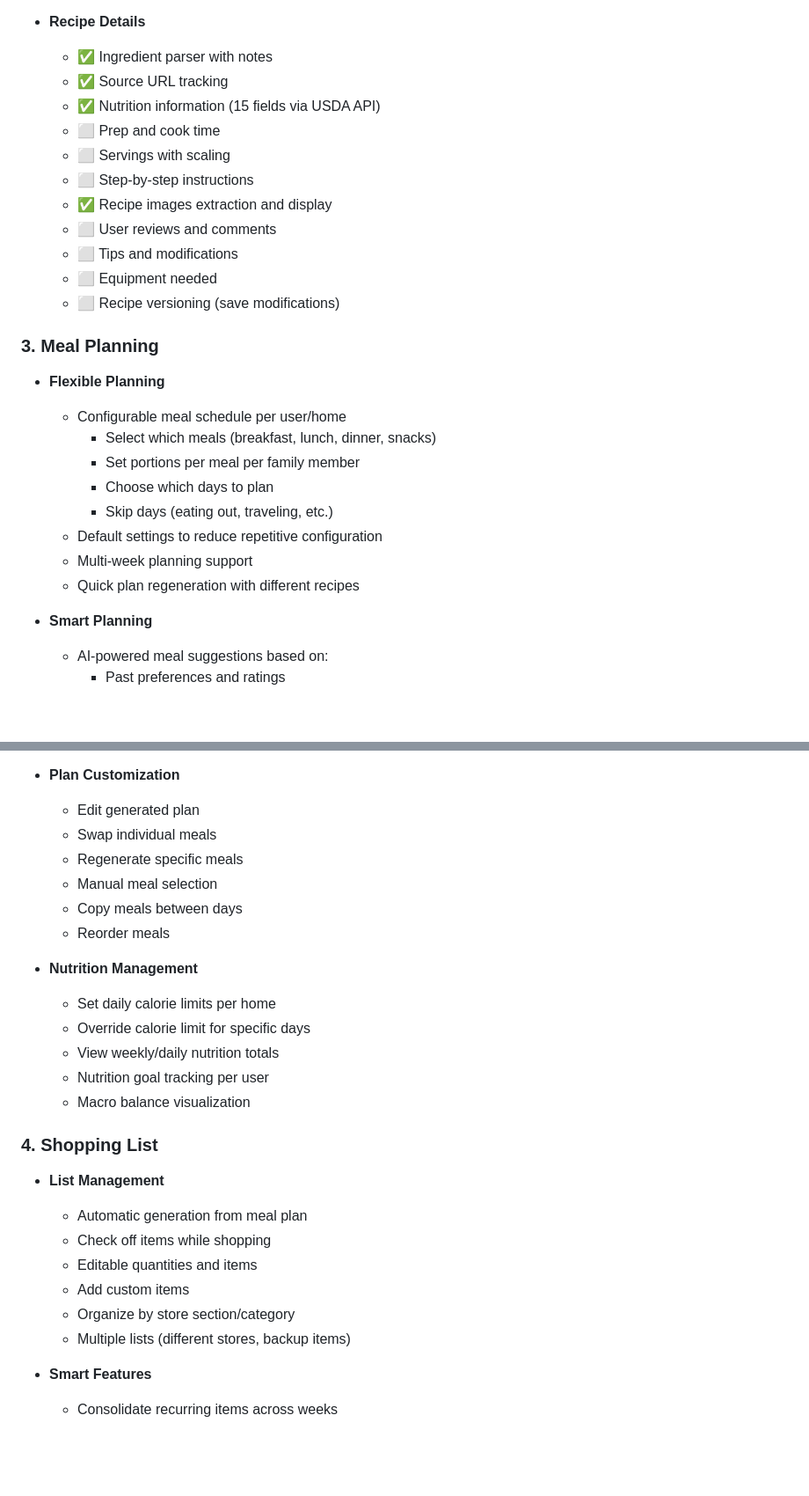
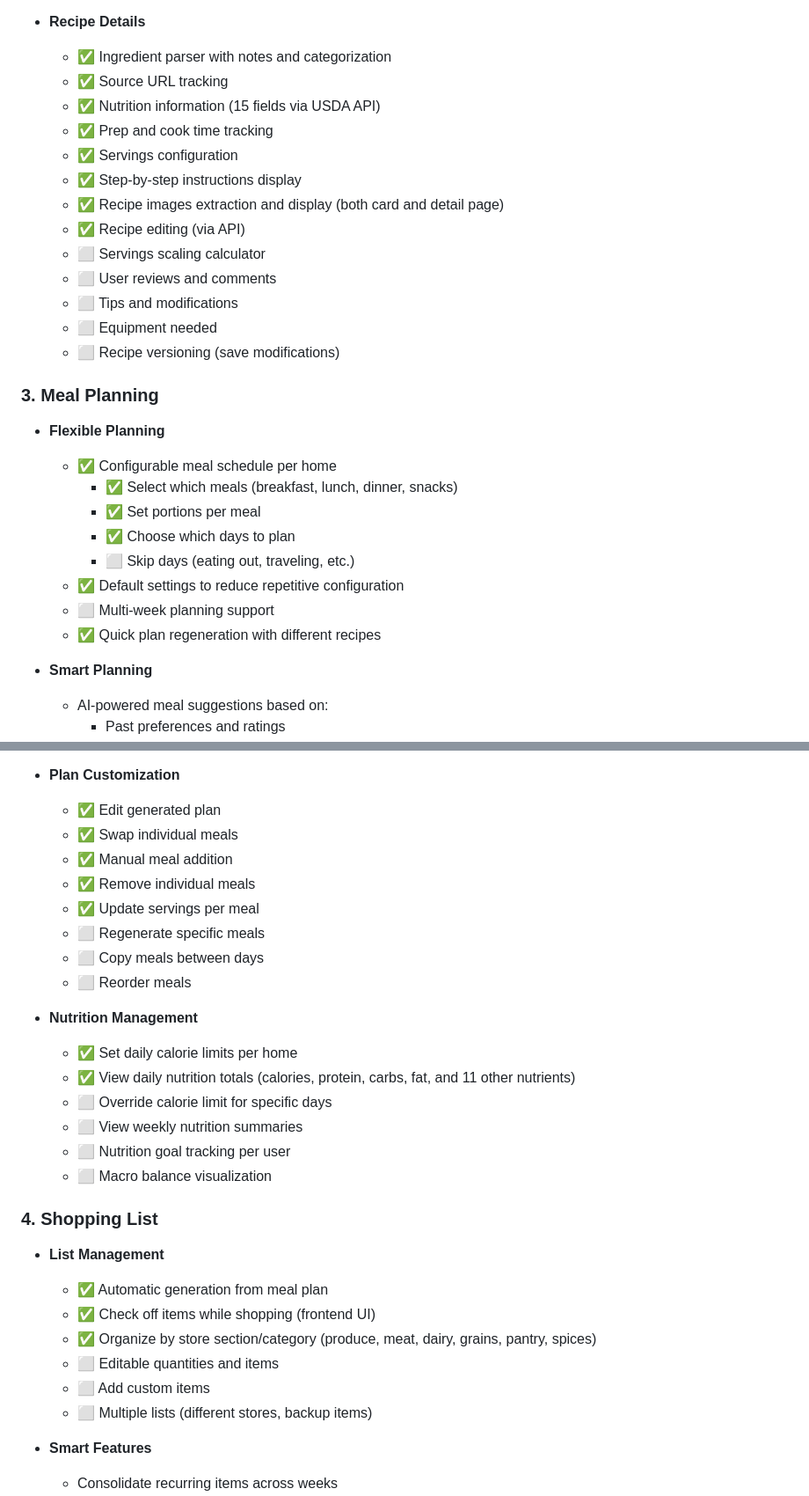
Before and after one commit to tarbadev/meal-planner, a Markdown page: FEATURES.md, 2 parts joined by grey strips. Shown at 88% size. Rendered like a GitHub page; blank space fills up the shorter version.

Commit message:
docs: Update FEATURES.md implementation status
29/150+ features (19%) - Recipe: 50%, Meal Planning: 47%, UI: 50%

Co-Authored-By: Claude Sonnet 4.5 <noreply@anthropic.com>

```diff
--- a/FEATURES.md
+++ b/FEATURES.md
@@ -62,13 +63,15 @@
     - ⬜ By available ingredients
 
 - **Recipe Details**
-  - ✅ Ingredient parser with notes
+  - ✅ Ingredient parser with notes and categorization
   - ✅ Source URL tracking
   - ✅ Nutrition information (15 fields via USDA API)
-  - ⬜ Prep and cook time
-  - ⬜ Servings with scaling
-  - ⬜ Step-by-step instructions
-  - ✅ Recipe images extraction and display
+  - ✅ Prep and cook time tracking
+  - ✅ Servings configuration
+  - ✅ Step-by-step instructions display
+  - ✅ Recipe images extraction and display (both card and detail page)
+  - ✅ Recipe editing (via API)
+  - ⬜ Servings scaling calculator
   - ⬜ User reviews and comments
   - ⬜ Tips and modifications
   - ⬜ Equipment needed
@@ -76,14 +79,14 @@
 
 ### 3. Meal Planning
 - **Flexible Planning**
-  - Configurable meal schedule per user/home
-    - Select which meals (breakfast, lunch, dinner, snacks)
-    - Set portions per meal per family member
-    - Choose which days to plan
-    - Skip days (eating out, traveling, etc.)
-  - Default settings to reduce repetitive configuration
-  - Multi-week planning support
-  - Quick plan regeneration with different recipes
+  - ✅ Configurable meal schedule per home
+    - ✅ Select which meals (breakfast, lunch, dinner, snacks)
+    - ✅ Set portions per meal
+    - ✅ Choose which days to plan
+    - ⬜ Skip days (eating out, traveling, etc.)
+  - ✅ Default settings to reduce repetitive configuration
+  - ⬜ Multi-week planning support
+  - ✅ Quick plan regeneration with different recipes
 
 - **Smart Planning**
   - AI-powered meal suggestions based on:
@@ -99,28 +102,31 @@
   - Quick meal suggestions for busy days
 
 - **Plan Customization**
-  - Edit generated plan
-  - Swap individual meals
-  - Regenerate specific meals
-  - Manual meal selection
-  - Copy meals between days
-  - Reorder meals
+  - ✅ Edit generated plan
+  - ✅ Swap individual meals
+  - ✅ Manual meal addition
+  - ✅ Remove individual meals
+  - ✅ Update servings per meal
+  - ⬜ Regenerate specific meals
+  - ⬜ Copy meals between days
+  - ⬜ Reorder meals
 
 - **Nutrition Management**
-  - Set daily calorie limits per home
-  - Override calorie limit for specific days
-  - View weekly/daily nutrition totals
-  - Nutrition goal tracking per user
-  - Macro balance visualization
+  - ✅ Set daily calorie limits per home
+  - ✅ View daily nutrition totals (calories, protein, carbs, fat, and 11 other nutrients)
+  - ⬜ Override calorie limit for specific days
+  - ⬜ View weekly nutrition summaries
+  - ⬜ Nutrition goal tracking per user
+  - ⬜ Macro balance visualization
 
 ### 4. Shopping List
 - **List Management**
-  - Automatic generation from meal plan
-  - Check off items while shopping
-  - Editable quantities and items
-  - Add custom items
-  - Organize by store section/category
-  - Multiple lists (different stores, backup items)
+  - ✅ Automatic generation from meal plan
+  - ✅ Check off items while shopping (frontend UI)
+  - ✅ Organize by store section/category (produce, meat, dairy, grains, pantry, spices)
+  - ⬜ Editable quantities and items
+  - ⬜ Add custom items
+  - ⬜ Multiple lists (different stores, backup items)
 
 - **Smart Features**
   - Consolidate recurring items across weeks
```
Also changed, not shown: other parts of FEATURES.md (+21 -19 lines).
